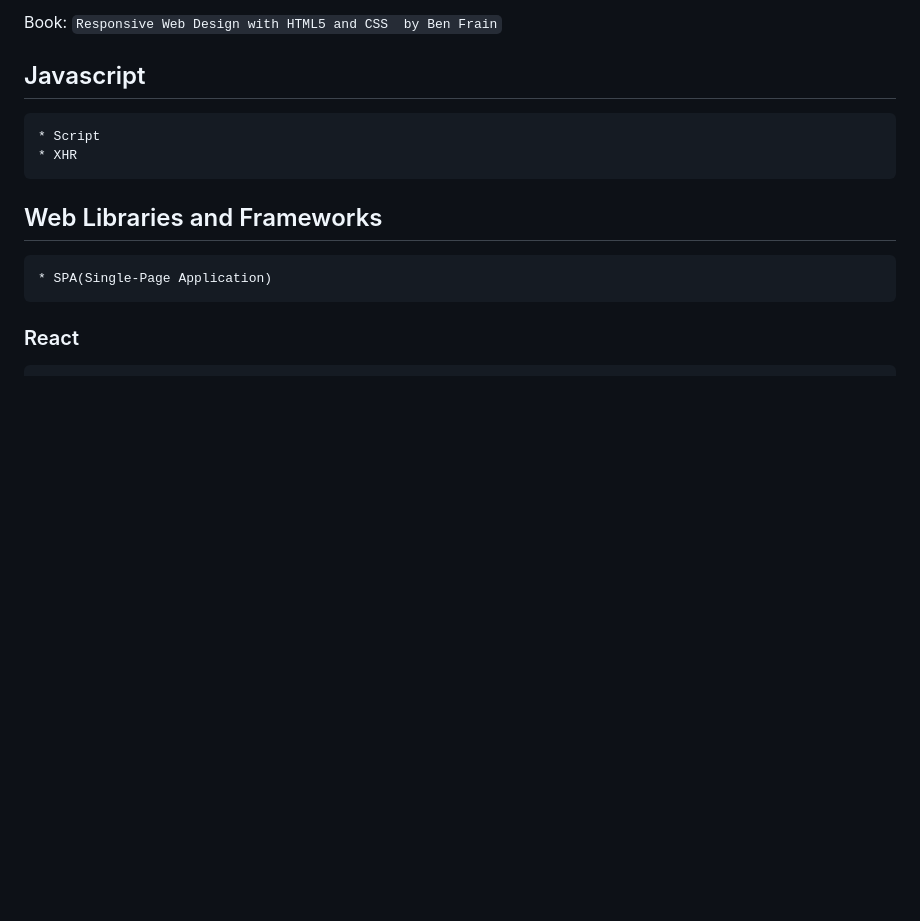
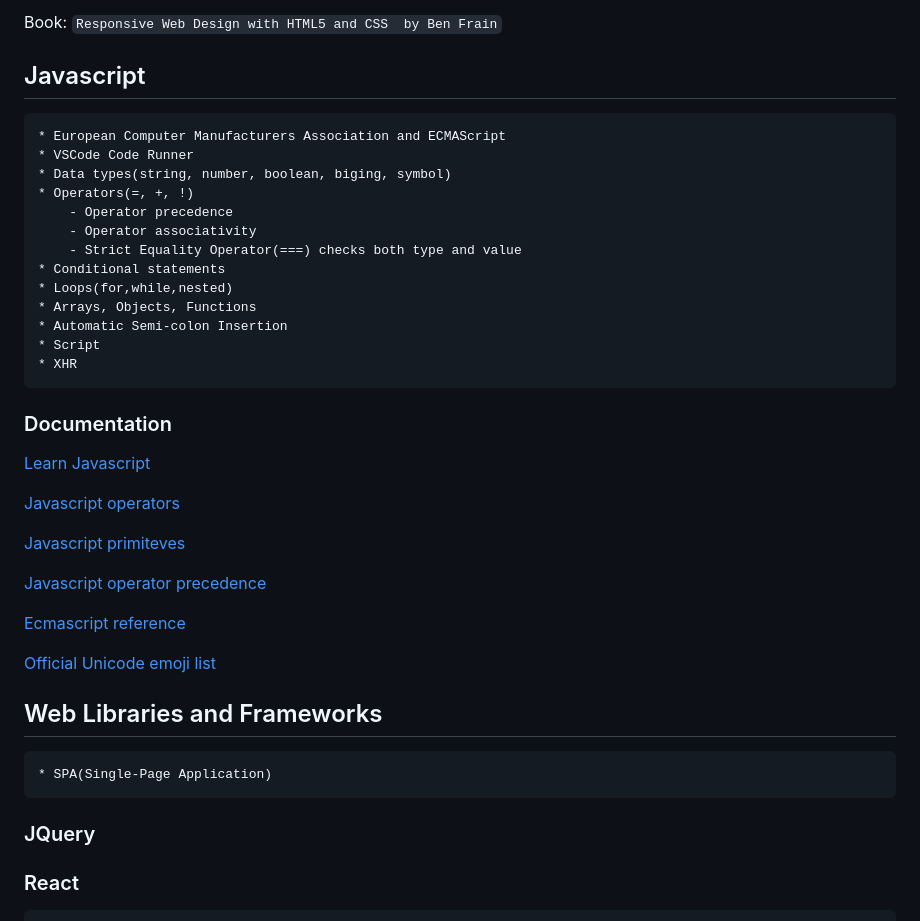
Before and after one commit to octdobre/frontend, a Markdown page: readme.md, the part around the change. Drawn GitHub-style; blank space fills up the shorter version.

Commit message:
Added key words and documentation on javascript.

```diff
--- a/readme.md
+++ b/readme.md
@@ -157,12 +157,41 @@ Book: `Responsive Web Design with HTML5 and CSS  by Ben Frain`
 
 ## Javascript
 
+    * European Computer Manufacturers Association and ECMAScript
+	* VSCode Code Runner
+	* Data types(string, number, boolean, biging, symbol)
+	* Operators(=, +, !)
+	    - Operator precedence
+		- Operator associativity
+		- Strict Equality Operator(===) checks both type and value
+	* Conditional statements
+	* Loops(for,while,nested)
+	* Arrays, Objects, Functions
+	* Automatic Semi-colon Insertion
     * Script
     * XHR
+
+
+### Documentation
+
+[Learn Javascript](https://web.dev/learn/javascript)
+
+[Javascript operators](https://developer.mozilla.org/en-US/docs/Web/JavaScript/Reference/Operators)
+
+[Javascript primiteves](https://developer.mozilla.org/en-US/docs/Glossary/Primitive)
+
+[Javascript operator precedence](https://developer.mozilla.org/en-US/docs/Web/JavaScript/Reference/Operators/Operator_precedence)
+
+[Ecmascript reference](https://tc39.es/ecma262/)
+
+[Official Unicode emoji list](https://unicode.org/emoji/charts/full-emoji-list.html#1f600)
+
 
 ## Web Libraries and Frameworks
 
     * SPA(Single-Page Application)
+
+### JQuery
 
 ### React
 
```
